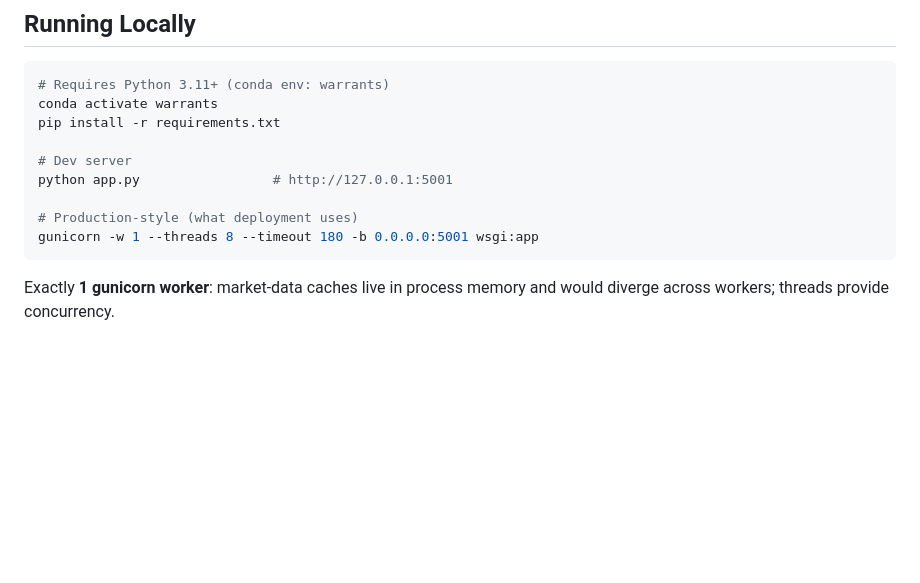
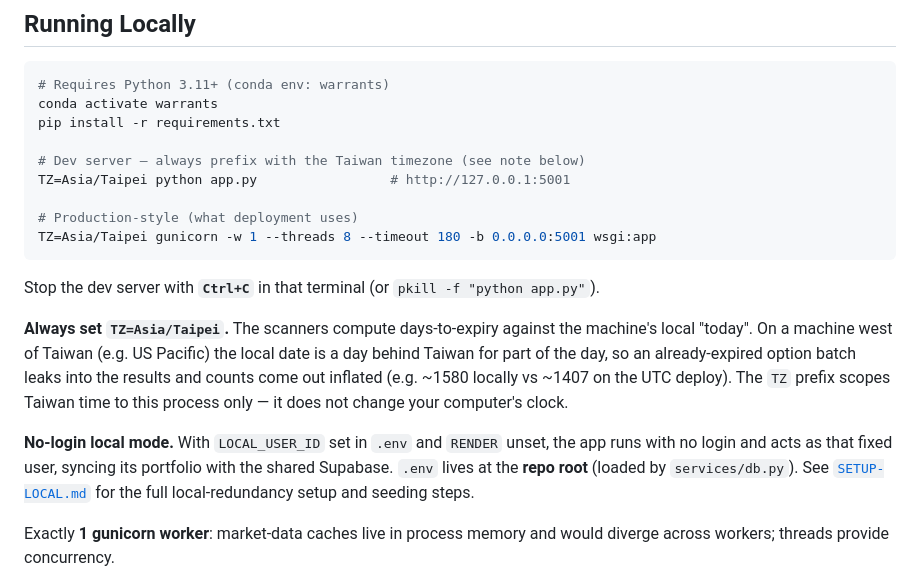
Before and after one commit to hansel7121/Taiwan-Warrants-App, a Markdown page: README.md, the part around the change. Drawn GitHub-style; blank space fills up the shorter version.

Commit message:
docs: document TZ=Asia/Taipei run command + no-login local mode in README
The dev-server command now shows the required TZ=Asia/Taipei prefix (without it,
off-Taiwan-time machines get an inflated expiry batch), how to stop the server,
and how no-login local mode + .env-at-root work, pointing to SETUP-LOCAL.md.

Co-Authored-By: Claude Opus 4.8 <noreply@anthropic.com>

````diff
--- a/README.md
+++ b/README.md
@@ -111,12 +111,26 @@ in the git history) to keep diffs small.
 conda activate warrants
 pip install -r requirements.txt
 
-# Dev server
-python app.py                 # http://127.0.0.1:5001
+# Dev server — always prefix with the Taiwan timezone (see note below)
+TZ=Asia/Taipei python app.py                 # http://127.0.0.1:5001
 
 # Production-style (what deployment uses)
-gunicorn -w 1 --threads 8 --timeout 180 -b 0.0.0.0:5001 wsgi:app
+TZ=Asia/Taipei gunicorn -w 1 --threads 8 --timeout 180 -b 0.0.0.0:5001 wsgi:app
 ```
+
+Stop the dev server with **`Ctrl+C`** in that terminal (or `pkill -f "python app.py"`).
+
+**Always set `TZ=Asia/Taipei`.** The scanners compute days-to-expiry against the
+machine's local "today". On a machine west of Taiwan (e.g. US Pacific) the local
+date is a day behind Taiwan for part of the day, so an already-expired option
+batch leaks into the results and counts come out inflated (e.g. ~1580 locally vs
+~1407 on the UTC deploy). The `TZ` prefix scopes Taiwan time to this process only
+— it does not change your computer's clock.
+
+**No-login local mode.** With `LOCAL_USER_ID` set in `.env` and `RENDER` unset, the
+app runs with no login and acts as that fixed user, syncing its portfolio with the
+shared Supabase. `.env` lives at the **repo root** (loaded by `services/db.py`). See
+[`SETUP-LOCAL.md`](SETUP-LOCAL.md) for the full local-redundancy setup and seeding steps.
 
 Exactly **1 gunicorn worker**: market-data caches live in process memory and would diverge across workers; threads provide concurrency.
 
````
